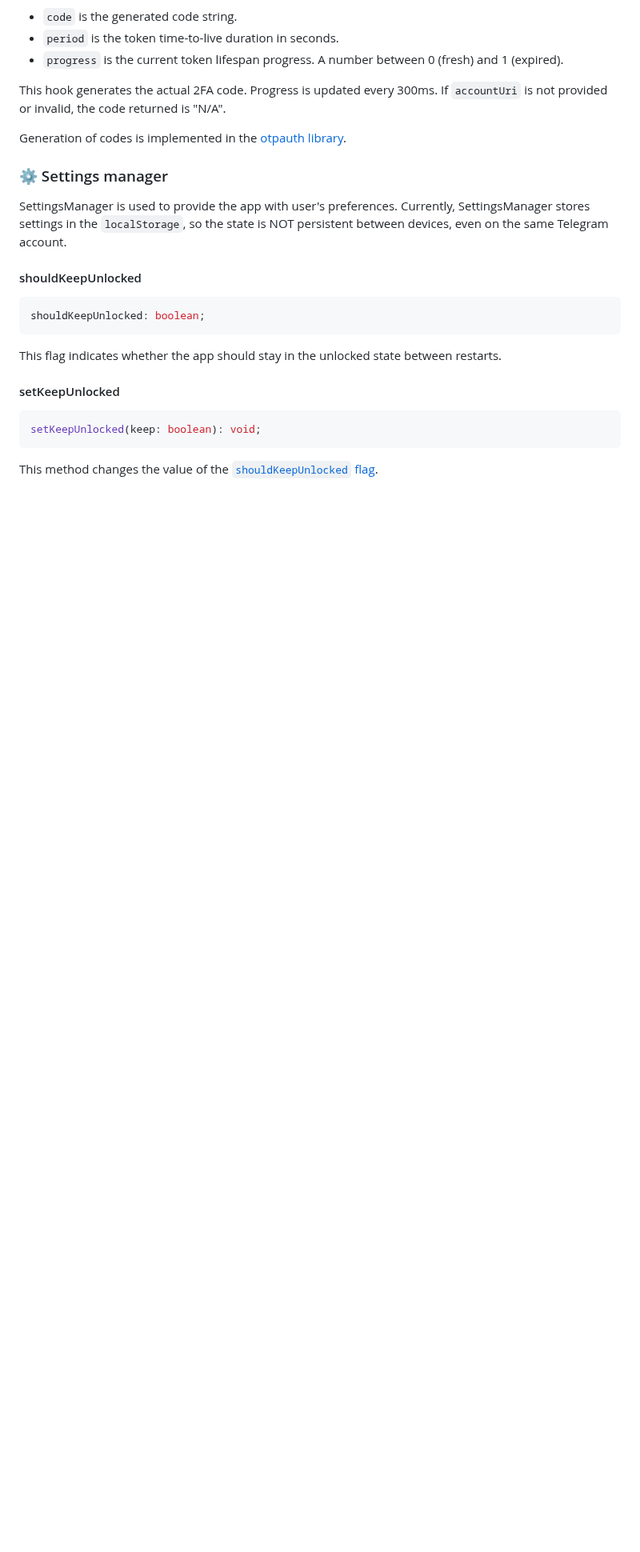
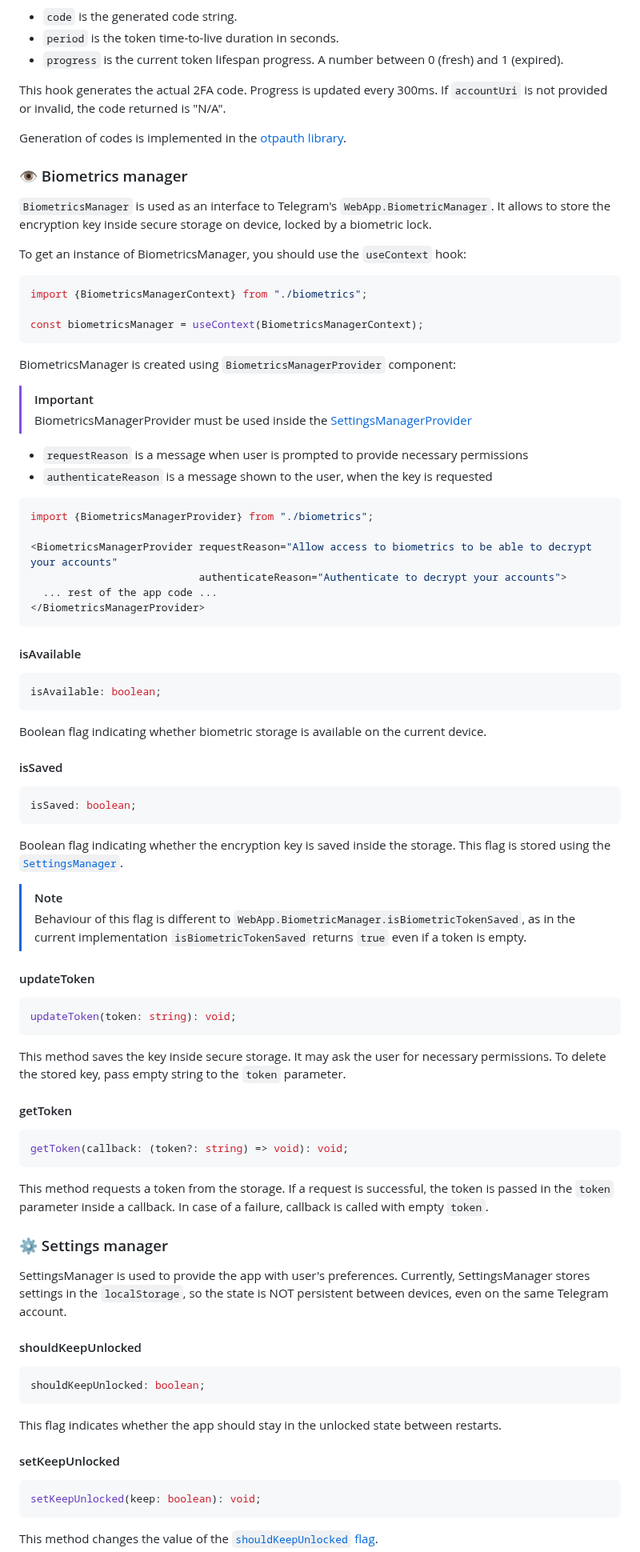
Before and after one commit to UselessStudio/TeleOTP, a Markdown page: README.md, the part around one of its changes. Shown at 80% size. Rendered like a GitHub page; blank space fills up the shorter version.

Commit message:
docs: add info about biometrics

````diff
--- a/README.md
+++ b/README.md
@@ -336,6 +341,77 @@ This hook generates the actual 2FA code. Progress is updated every 300ms.
 If `accountUri` is not provided or invalid, the code returned is "N/A".
 
 Generation of codes is implemented in the [otpauth library](https://github.com/hectorm/otpauth).
+
+### 👁️ Biometrics manager
+
+`BiometricsManager` is used as an interface to Telegram's `WebApp.BiometricManager`.
+It allows to store the encryption key inside secure storage on device, locked by a biometric lock.
+
+To get an instance of BiometricsManager, you should use the `useContext` hook:
+
+```ts
+import {BiometricsManagerContext} from "./biometrics";
+
+const biometricsManager = useContext(BiometricsManagerContext);
+```
+
+BiometricsManager is created using `BiometricsManagerProvider` component:
+
+> [!IMPORTANT]
+> BiometricsManagerProvider must be used inside the [SettingsManagerProvider](#-settings-manager)
+
+- `requestReason` is a message when user is prompted to provide necessary permissions
+- `authenticateReason` is a message shown to the user, when the key is requested
+
+```tsx
+import {BiometricsManagerProvider} from "./biometrics";
+
+<BiometricsManagerProvider requestReason="Allow access to biometrics to be able to decrypt your accounts"
+                           authenticateReason="Authenticate to decrypt your accounts">
+  ... rest of the app code ...
+</BiometricsManagerProvider>
+```
+
+#### isAvailable
+
+```ts
+isAvailable: boolean;
+```
+
+Boolean flag indicating whether biometric storage is available on the current device.
+
+#### isSaved
+
+```ts
+isSaved: boolean;
+```
+
+Boolean flag indicating whether the encryption key is saved inside the storage.
+This flag is stored using the [`SettingsManager`](#-settings-manager).
+
+> [!NOTE]
+> Behaviour of this flag is different to `WebApp.BiometricManager.isBiometricTokenSaved`, as
+> in the current implementation `isBiometricTokenSaved` returns `true` even if a token is empty.
+
+#### updateToken
+
+```ts
+updateToken(token: string): void;
+```
+
+This method saves the key inside secure storage.
+It may ask the user for necessary permissions.
+To delete the stored key, pass empty string to the `token` parameter.
+
+#### getToken
+
+```ts
+getToken(callback: (token?: string) => void): void;
+```
+
+This method requests a token from the storage. If a request is successful,
+the token is passed in the `token` parameter inside a callback. In case of a failure,
+callback is called with empty `token`.
 
 ### ⚙️ Settings manager
 
````
Also changed, not shown: other parts of README.md (+5 -0 lines).
